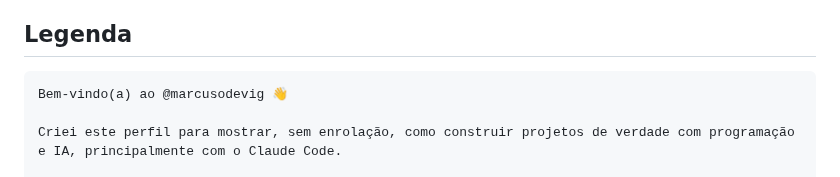
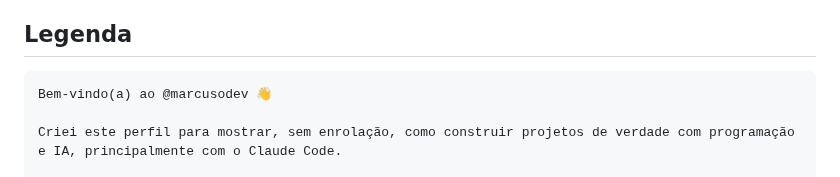
Before and after one commit to mvrebolo/marcusodev, a Markdown page: posts/01-apresentacao.md, the part around the change. Rendered like a GitHub page.

````diff
--- a/posts/01-apresentacao.md
+++ b/posts/01-apresentacao.md
@@ -19,7 +19,7 @@
 
 ## Legenda
 ```
-Bem-vindo(a) ao @marcusodevig 👋
+Bem-vindo(a) ao @marcusodev 👋
 
 Criei este perfil para mostrar, sem enrolação, como construir projetos de verdade com programação e IA, principalmente com o Claude Code.
 
````
Also changed, not shown: README.md (+6 -2 lines), marca/manual-da-marca.md (added, +113 -0 lines), marca/perfil.md (+2 -6 lines), marca/painel-da-marca.png (added), 4 other files.
